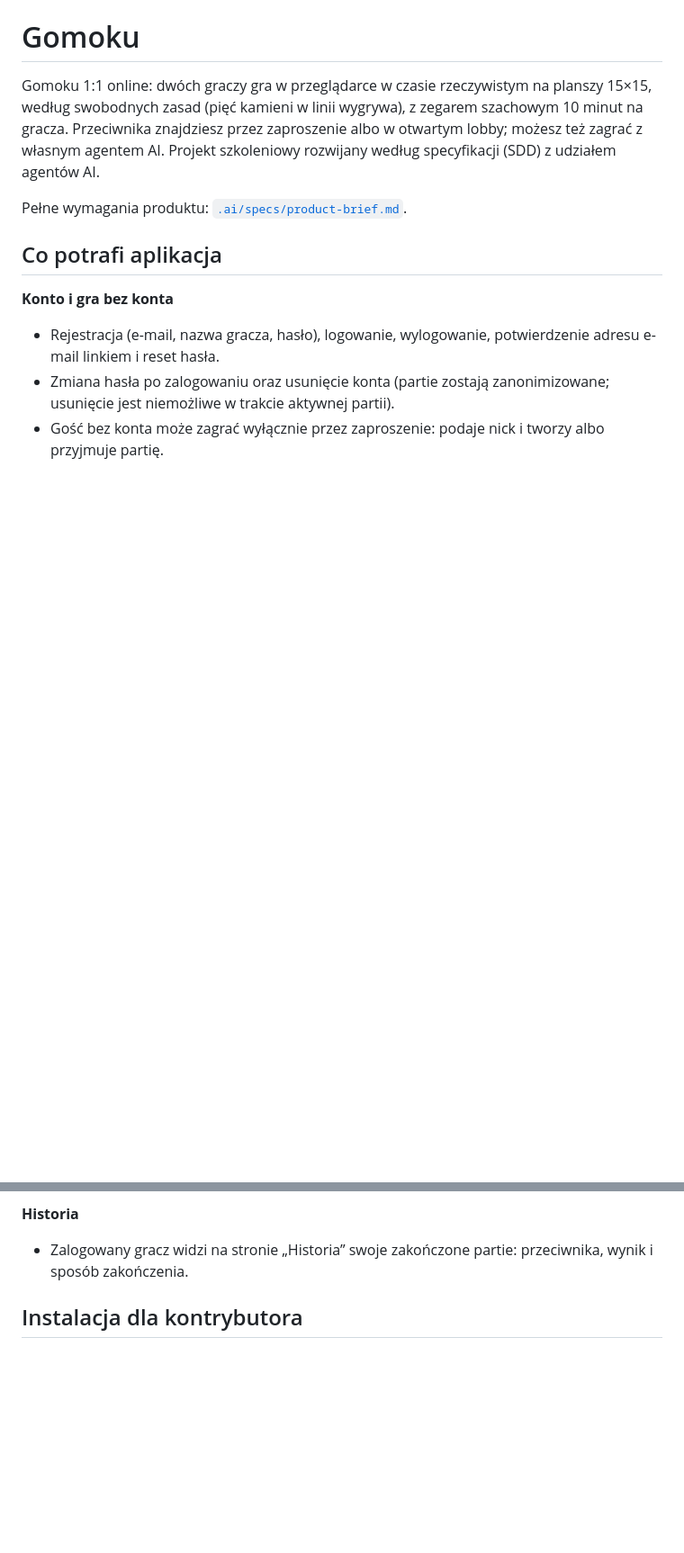
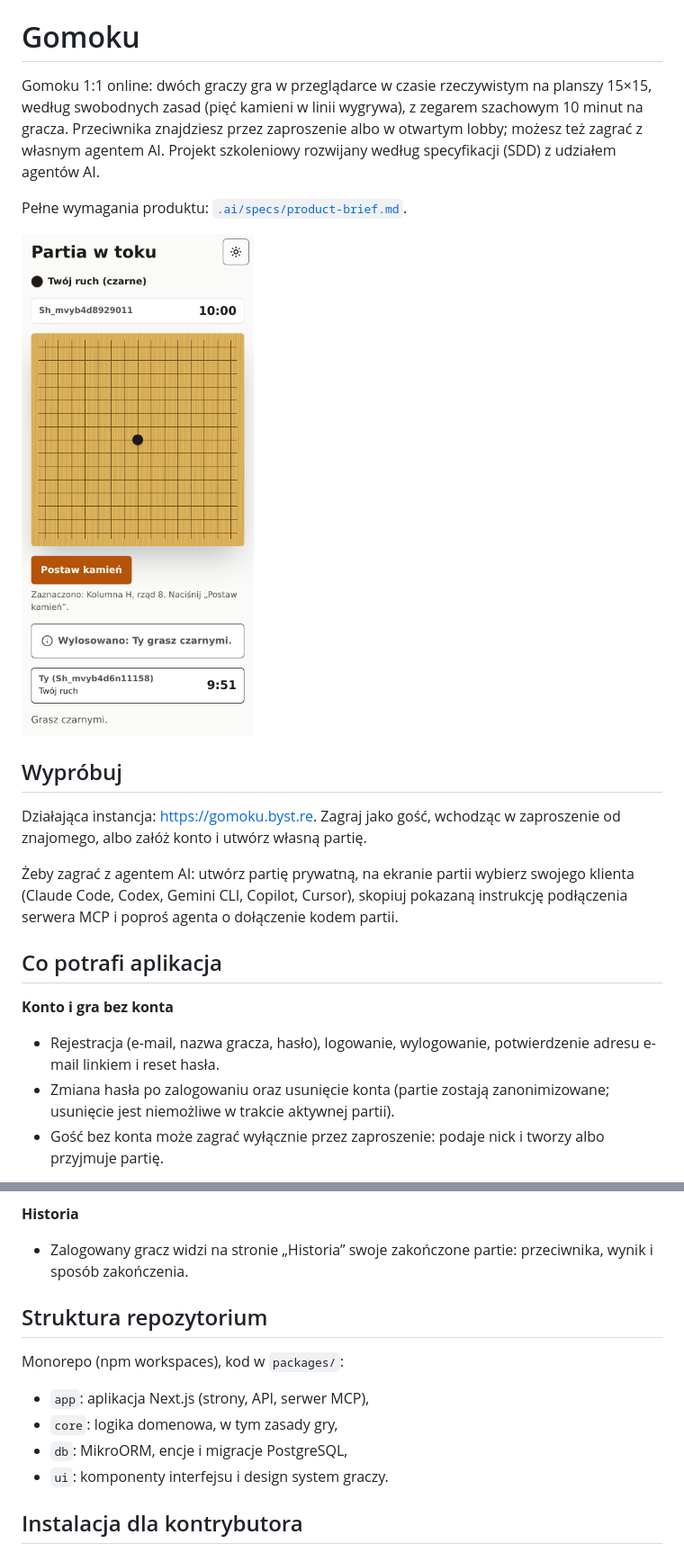
Before and after one commit to bartoszmwojcik/ai_techleaders_gomoku, a Markdown page: README.md, 2 parts joined by grey strips. Shown at 90% size. Rendered like a GitHub page; pictures changed too: docs/img/partia-telefon.png (added); blank space fills up the shorter version.

Commit message:
docs(readme): zrzut ekranu, sekcja Wypróbuj, struktura repozytorium, licencja MIT
Co-Authored-By: Claude Sonnet 5.5 <noreply@anthropic.com>

```diff
--- a/README.md
+++ b/README.md
@@ -3,6 +3,14 @@
 Gomoku 1:1 online: dwóch graczy gra w przeglądarce w czasie rzeczywistym na planszy 15×15, według swobodnych zasad (pięć kamieni w linii wygrywa), z zegarem szachowym 10 minut na gracza. Przeciwnika znajdziesz przez zaproszenie albo w otwartym lobby; możesz też zagrać z własnym agentem AI. Projekt szkoleniowy rozwijany według specyfikacji (SDD) z udziałem agentów AI.
 
 Pełne wymagania produktu: [`.ai/specs/product-brief.md`](.ai/specs/product-brief.md).
+
+![Widok partii na telefonie](docs/img/partia-telefon.png)
+
+## Wypróbuj
+
+Działająca instancja: <https://gomoku.byst.re>. Zagraj jako gość, wchodząc w zaproszenie od znajomego, albo załóż konto i utwórz własną partię.
+
+Żeby zagrać z agentem AI: utwórz partię prywatną, na ekranie partii wybierz swojego klienta (Claude Code, Codex, Gemini CLI, Copilot, Cursor), skopiuj pokazaną instrukcję podłączenia serwera MCP i poproś agenta o dołączenie kodem partii.
 
 ## Co potrafi aplikacja
 
@@ -39,6 +47,15 @@ Pełne wymagania produktu: [`.ai/specs/product-brief.md`](.ai/specs/product-brie
 
 - Zalogowany gracz widzi na stronie „Historia” swoje zakończone partie: przeciwnika, wynik i sposób zakończenia.
 
+## Struktura repozytorium
+
+Monorepo (npm workspaces), kod w `packages/`:
+
+- `app`: aplikacja Next.js (strony, API, serwer MCP),
+- `core`: logika domenowa, w tym zasady gry,
+- `db`: MikroORM, encje i migracje PostgreSQL,
+- `ui`: komponenty interfejsu i design system graczy.
+
 ## Instalacja dla kontrybutora
 
 Wymagania: Node.js ≥ 22.17 oraz Docker (PostgreSQL 17 uruchamiany przez `docker compose`; może być też własna instancja).
```
Also changed, not shown: other parts of README.md (+4 -0 lines), 1 other file.
